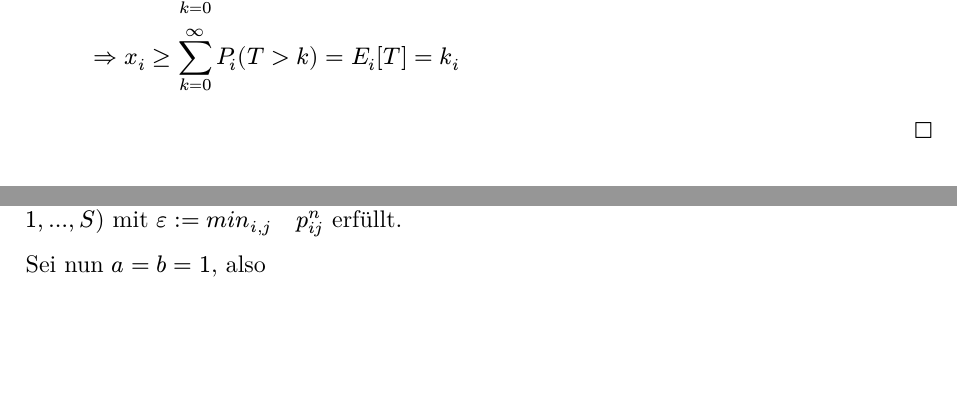
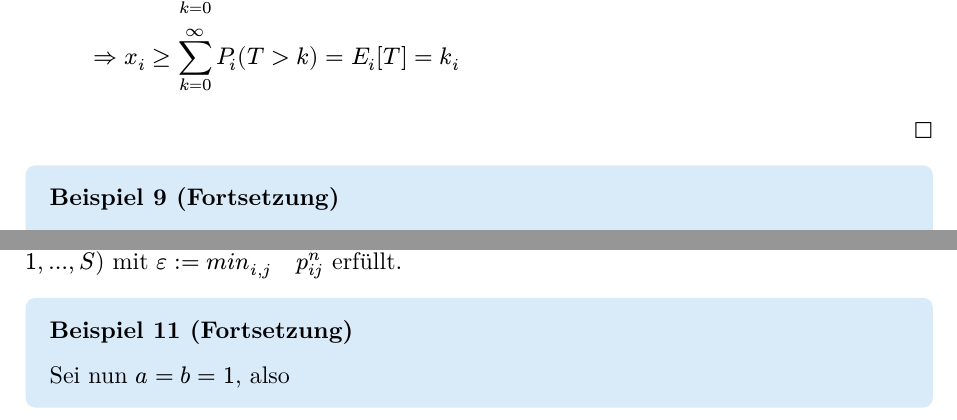
Before and after one commit to Tim2othy/stochastische-modelle, a Typst document (stomo_skript.typ): two parts of pages 29 and 35 of 50 before the commit and two parts of pages 30 and 35 of 50 after it, joined at a grey line, cut so that both start at the same text, the shorter picture padded with empty space. The pictures show the PDF file stomo_skript.pdf that the author committed with the source.

Commit message:
fix examples that are continuations of previous examples

```diff
--- a/stomo_skript.typ
+++ b/stomo_skript.typ
@@ -1076,7 +1075,8 @@ $P(X = oo) > 0$ auch $E [X] = oo$.
       => x_i & >= sum_(k = 0)^oo P_i (T > k) = E_i [T] = k_i
     $
 ]
-#block[
+#corollary(title: "Beispiel 9 (Fortsetzung)")[
+
   Nun ist die erwartete Absorptionszeit $k_i = E_i [T]$ gesucht. \
   Offensichtlich ist $k_0 = 0$ und $k_M = 0$. Aus Satz 12 folgt hier
   $
@@ -1262,7 +1262,8 @@ Sind alle Einträge von $Pi^n$ positiv, dann ist die Voraussetzung
 $p_(i j^n) >= epsilon pi_j$ ($i, j = 1, ..., S$) mit
 $epsilon : = m i n_(i, j) quad p_(i j)^n$ erfüllt.
 
-#block[
+#corollary(title: "Beispiel 11 (Fortsetzung)")[
+
   Sei nun $a = b = 1$, also $ Pi = mat( 0, 1;1, 0) $ dann gilt
   $
     Pi^n = cases(
```
Also changed, not shown: stomo_skript.pdf, stomo_skript.typ (3 more changed lines).
